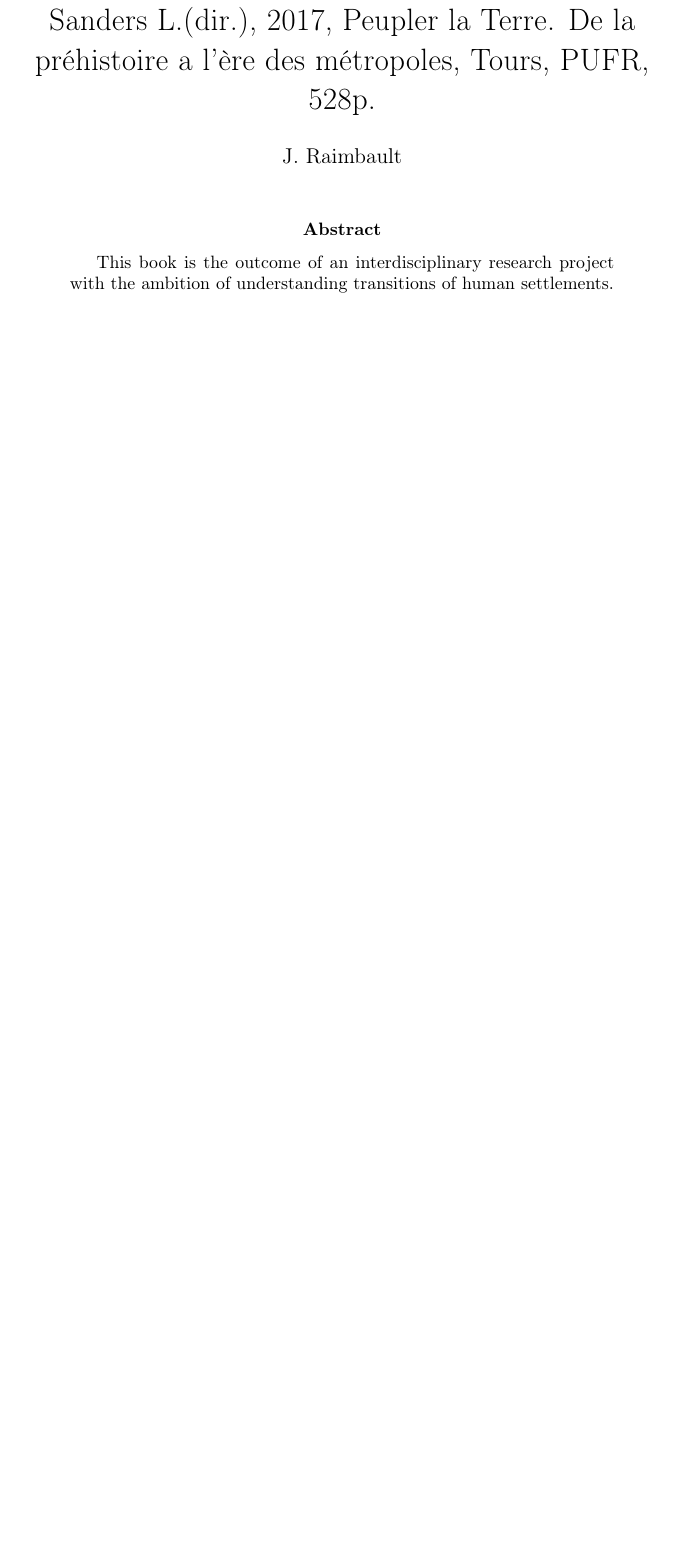
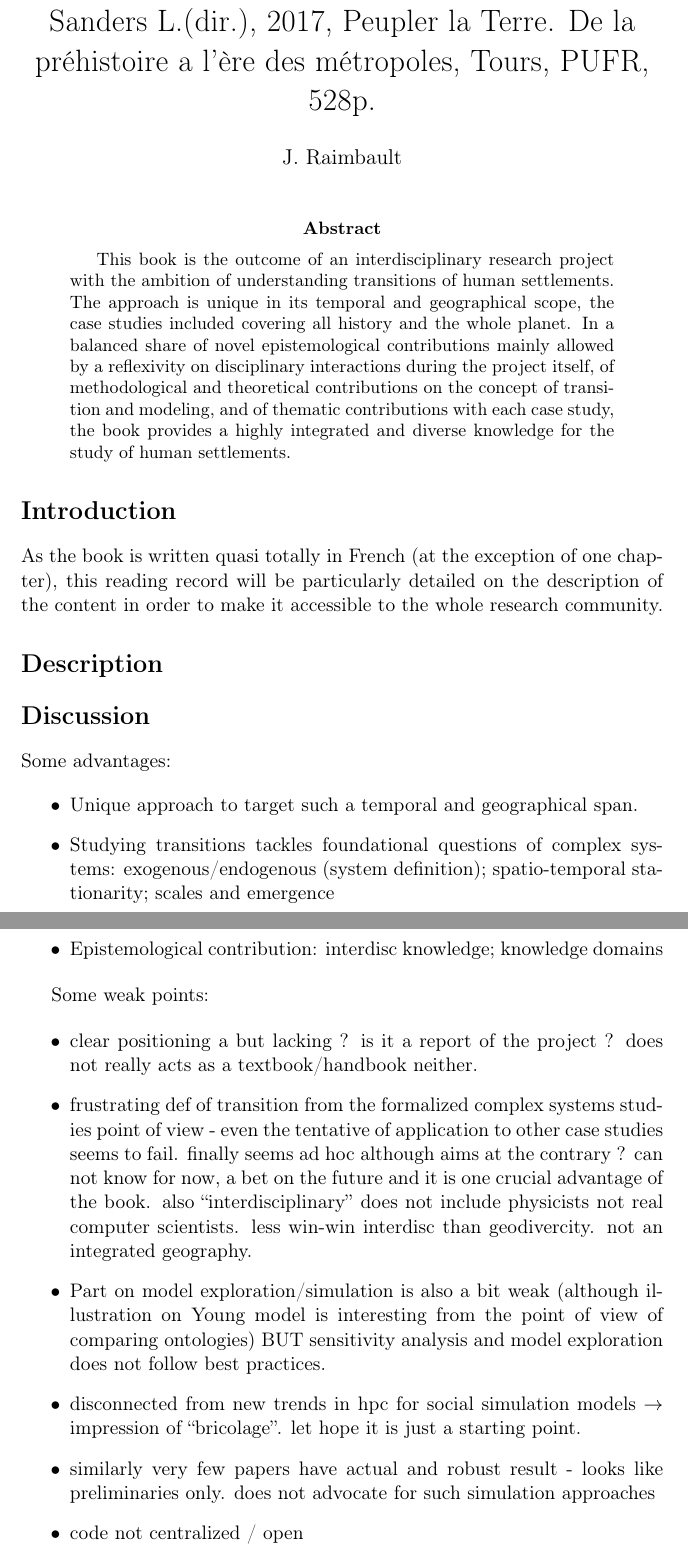
Before and after one commit to JusteRaimbault/Biblio, a LaTeX paper (ReadingRecords/Papers/Sanders-dir/readingrec.tex): part of the page before the commit and two parts of pages 1 and 2 of 2 after it, the two joined at a grey line, cut so that both start at the same text, the shorter picture padded with empty space. Compiled offline with pdfLaTeX.

Commit message:
reading_rec

```diff
--- a/ReadingRecords/Papers/Sanders-dir/readingrec.tex
+++ b/ReadingRecords/Papers/Sanders-dir/readingrec.tex
@@ -15,8 +15,16 @@
 \maketitle
 
 \begin{abstract}
-	This book is the outcome of an interdisciplinary research project with the ambition of understanding transitions of human settlements.
+	This book is the outcome of an interdisciplinary research project with the ambition of understanding transitions of human settlements. The approach is unique in its temporal and geographical scope, the case studies included covering all history and the whole planet. In a balanced share of novel epistemological contributions mainly allowed by a reflexivity on disciplinary interactions during the project itself, of methodological and theoretical contributions on the concept of transition and modeling, and of thematic contributions with each case study, the book provides a highly integrated and diverse knowledge for the study of human settlements.
 \end{abstract}
+
+
+\section*{Introduction}
+
+
+
+As the book is written quasi totally in French (at the exception of one chapter), this reading record will be particularly detailed on the description of the content in order to make it accessible to the whole research community.
+
 
 % structure of reading record
 % (from Clem, West Scale)
@@ -32,6 +40,8 @@
 %  entrées transversales possible ; pas tous chapitres obliges
 
 
+
+\section*{Description}
 
 %%%%%%
 %% Structure
@@ -449,6 +459,43 @@
 
 % + annexes : points de vue particuliers.
 
+% dev propose : different modeles de la meme transition ; transition a cheval sur deux periodes avec chacune ses specialistes
+% interaction info/shs pour reposer des questions fondamentales (//geodivercity).
+
+% annexe 1 : thematicien, difficulte d'entrer dans monde modelisation. frustration du thematicien de devoir simplifier, mettre des donnees de cote.
+% annexe 2 : les sma comme outil de modelisation - perd les matheux ; avantage des sma : agents heterogenes, multi niveau etc.
+% annexe 3 : Arnaud, description des types de modelisateurs.
+
+
+
+
+
+\section*{Discussion}
+
+
+
+
+
+
+Some advantages:
+
+\begin{itemize}
+	\item Unique approach to target such a temporal and geographical span.
+	\item Studying transitions tackles foundational questions of complex systems: exogenous/endogenous (system definition); spatio-temporal stationarity; scales and emergence
+	\item Epistemological contribution: interdisc knowledge; knowledge domains
+\end{itemize}
+
+
+Some weak points:
+
+\begin{itemize}
+	\item clear positioning a but lacking ? is it a report of the project ? does not really acts as a textbook/handbook neither.
+	\item frustrating def of transition from the formalized complex systems studies point of view - even the tentative of application to other case studies seems to fail. finally seems ad hoc although aims at the contrary ? can not know for now, a bet on the future and it is one crucial advantage of the book. also ``interdisciplinary'' does not include physicists not real computer scientists. less win-win interdisc than geodivercity. not an integrated geography.
+	\item Part on model exploration/simulation is also a bit weak (although illustration on Young model is interesting from the point of view of comparing ontologies) BUT sensitivity analysis and model exploration does not follow best practices.
+	\item disconnected from new trends in hpc for social simulation models $\rightarrow$ impression of ``bricolage''. let hope it is just a starting point.
+	\item similarly very few papers have actual and robust result - looks like preliminaries only. does not advocate for such simulation approaches
+	\item code not centralized / open
+\end{itemize}
 
 
 
```
Also changed, not shown: ReadingRecords/Papers/Sanders-dir/readingrec.pdf, ReadingRecords/Papers/Sanders-dir/readingrec.tex (2 more changed lines), 4 other files.
